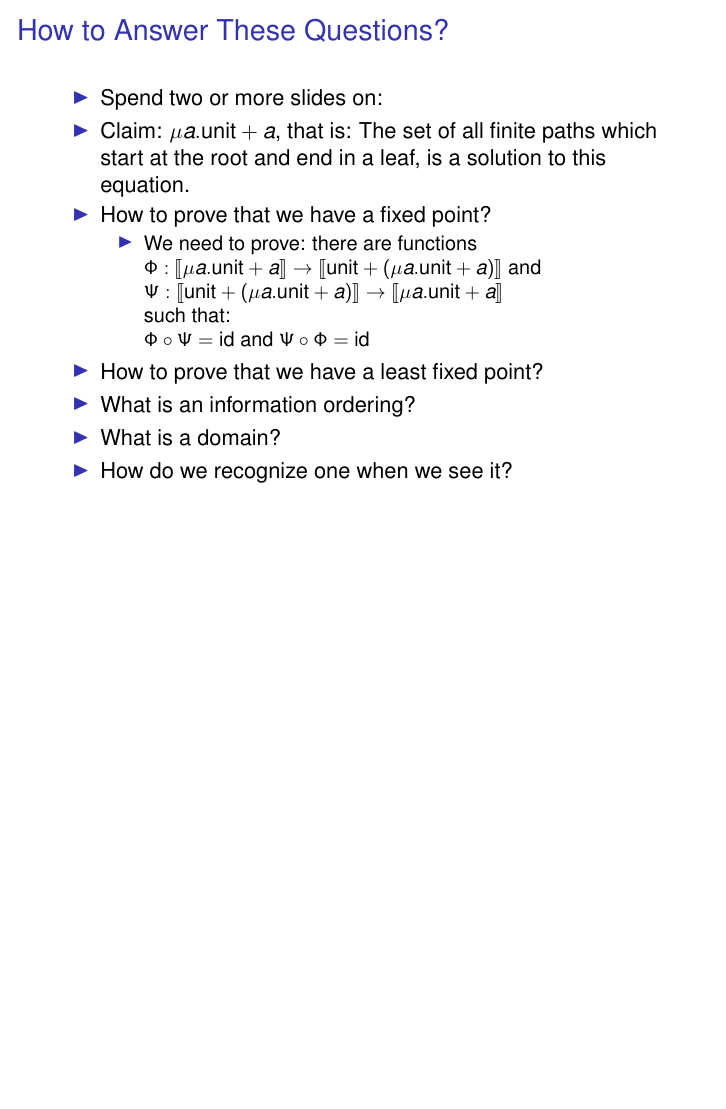
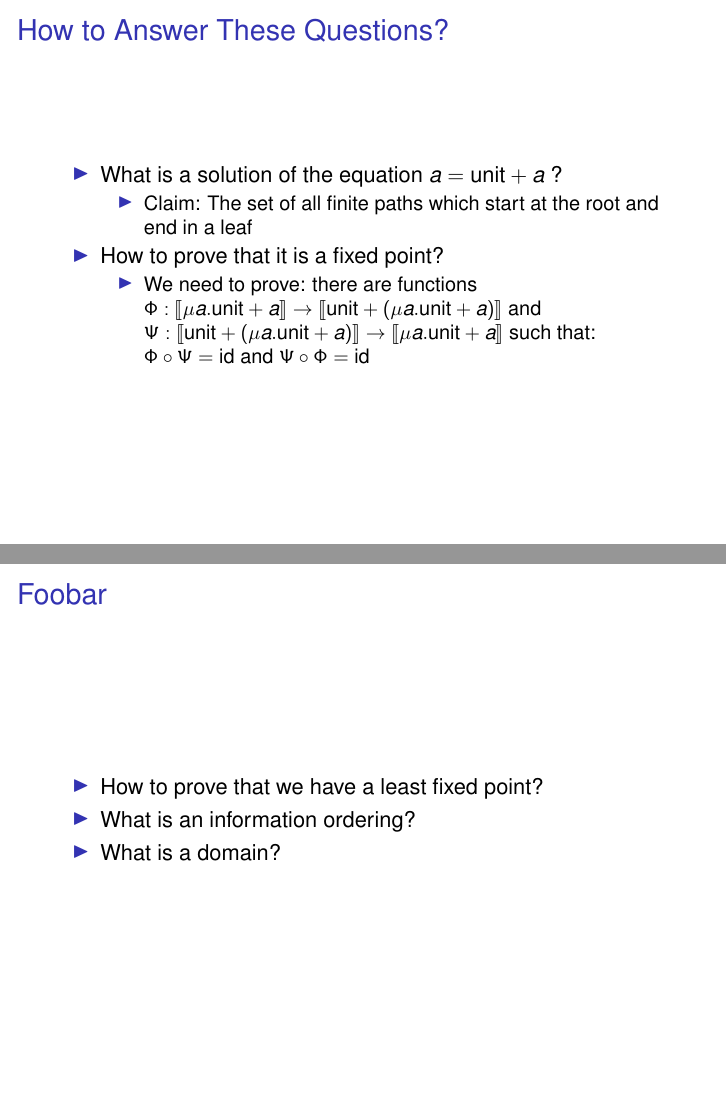
Before and after one commit to mklinik/radboud, LaTeX slides (research-seminar-IMC028/klinik2012ResearchSeminarPresentation.tex): page 11 of 14 before the commit and pages 11 and 12 of 15 after it, the two joined at a grey line, the shorter picture padded with empty space. Compiled offline with pdfLaTeX.

Commit message:
refactor "How to answer these questions"

```diff
--- a/research-seminar-IMC028/klinik2012ResearchSeminarPresentation.tex
+++ b/research-seminar-IMC028/klinik2012ResearchSeminarPresentation.tex
@@ -275,22 +275,35 @@
 \begin{frame}{How to Answer These Questions?}
 
   \begin{itemize}
-    \item Spend two or more slides on:
-    \item Claim: $\mu a . \text{unit} + a$, that is: The set of all finite paths which
-          start at the root and end in a leaf, is a solution to this equation.
-    \item How to prove that we have a fixed point?
+    \item
+      What is a solution of the equation $a = \text{unit} + a$ ?
       \begin{itemize}
-      \item We need to prove: there are functions
+        \item
+          Claim: The set of all finite paths which start at the root and end in
+          a leaf
+      \end{itemize}
+    \item
+      How to prove that it is a fixed point?
+      \begin{itemize}
+        \item
+          We need to prove: there are functions
           $\Phi : \llbracket \mu a . \text{unit} + a \rrbracket \arr \llbracket \text{unit} + (\mu a . \text{unit} + a) \rrbracket$
           and
-            $\Psi : \llbracket \text{unit} + (\mu a . \text{unit} + a) \rrbracket \arr \llbracket \mu a . \text{unit} + a \rrbracket$ \\
+          $\Psi : \llbracket \text{unit} + (\mu a . \text{unit} + a) \rrbracket \arr \llbracket \mu a . \text{unit} + a \rrbracket$
           such that: \\
           $\Phi \circ \Psi = \text{id}$ and $\Psi \circ \Phi = \text{id}$
       \end{itemize}
+  \end{itemize}
+
+\end{frame}
+
+
+\begin{frame}{Foobar}
+
+ \begin{itemize}
   \item How to prove that we have a least fixed point?
   \item What is an information ordering?
   \item What is a domain?
-    \item How do we recognize one when we see it?
  \end{itemize}
 
 \end{frame}
```
Lines whose indentation alone changed are shown as unchanged.
